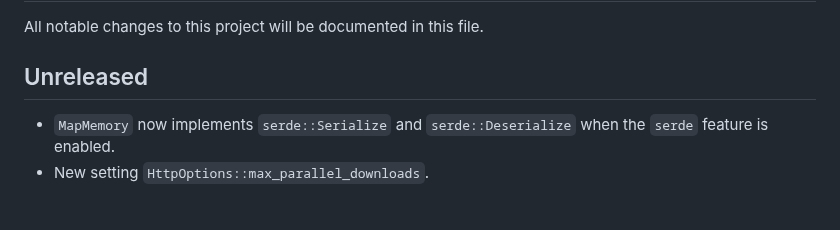
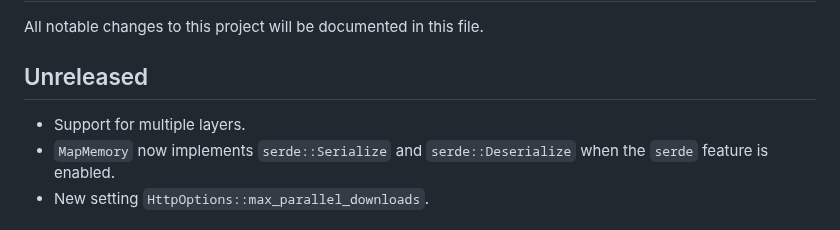
Before and after one commit to podusowski/walkers, a Markdown page: CHANGELOG.md, the part around the change. GitHub-like rendering.

Commit message:
changelog

```diff
--- a/CHANGELOG.md
+++ b/CHANGELOG.md
@@ -4,6 +4,7 @@ All notable changes to this project will be documented in this file.
 
 ## Unreleased
 
+* Support for multiple layers.
 * `MapMemory` now implements `serde::Serialize` and `serde::Deserialize` when the `serde` feature is
   enabled.
 * New setting `HttpOptions::max_parallel_downloads`.
```
